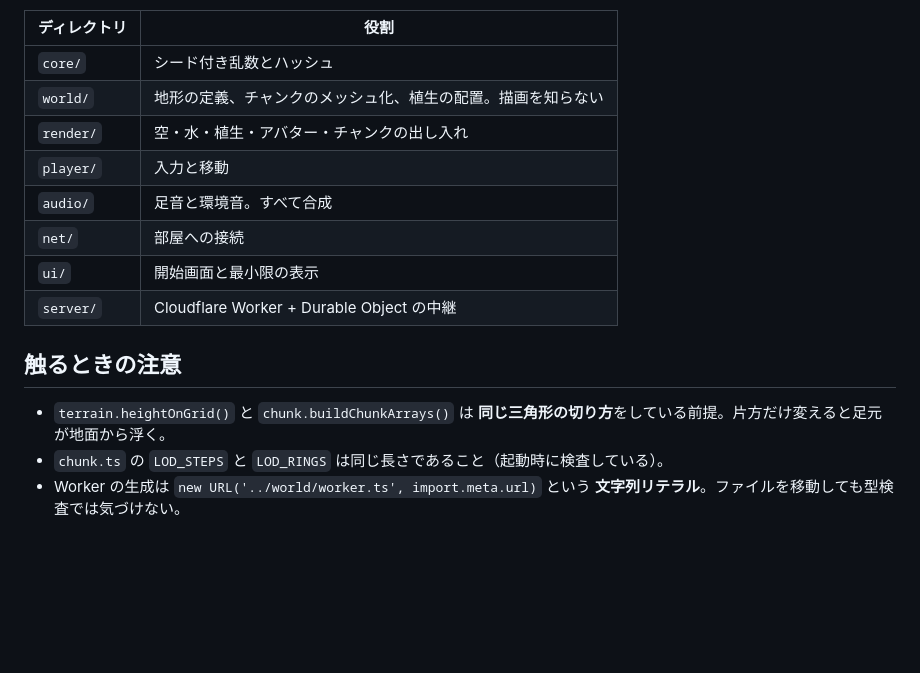
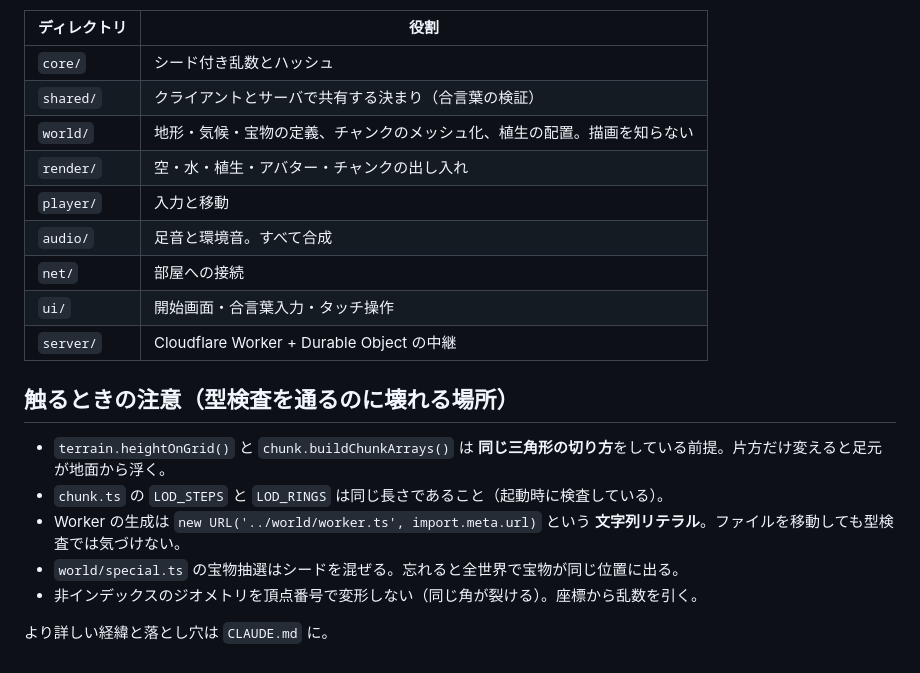
Before and after one commit to hochu-shunsuke/stroll, a Markdown page: README.md, the part around one of its changes. GitHub-like rendering; blank space fills up the shorter version.

```diff
--- a/README.md
+++ b/README.md
@@ -67,18 +85,23 @@ core   ←  audio          ui, net（独立）
 | ディレクトリ | 役割 |
 |---|---|
 | `core/` | シード付き乱数とハッシュ |
-| `world/` | 地形の定義、チャンクのメッシュ化、植生の配置。描画を知らない |
+| `shared/` | クライアントとサーバで共有する決まり（合言葉の検証） |
+| `world/` | 地形・気候・宝物の定義、チャンクのメッシュ化、植生の配置。描画を知らない |
 | `render/` | 空・水・植生・アバター・チャンクの出し入れ |
 | `player/` | 入力と移動 |
 | `audio/` | 足音と環境音。すべて合成 |
 | `net/` | 部屋への接続 |
-| `ui/` | 開始画面と最小限の表示 |
+| `ui/` | 開始画面・合言葉入力・タッチ操作 |
 | `server/` | Cloudflare Worker + Durable Object の中継 |
 
-## 触るときの注意
+## 触るときの注意（型検査を通るのに壊れる場所）
 
 - `terrain.heightOnGrid()` と `chunk.buildChunkArrays()` は
   **同じ三角形の切り方**をしている前提。片方だけ変えると足元が地面から浮く。
 - `chunk.ts` の `LOD_STEPS` と `LOD_RINGS` は同じ長さであること（起動時に検査している）。
 - Worker の生成は `new URL('../world/worker.ts', import.meta.url)` という
   **文字列リテラル**。ファイルを移動しても型検査では気づけない。
+- `world/special.ts` の宝物抽選はシードを混ぜる。忘れると全世界で宝物が同じ位置に出る。
+- 非インデックスのジオメトリを頂点番号で変形しない（同じ角が裂ける）。座標から乱数を引く。
+
+より詳しい経緯と落とし穴は `CLAUDE.md` に。
```
Also changed, not shown: other parts of README.md (+35 -17 lines), CLAUDE.md (+43 -10 lines).
